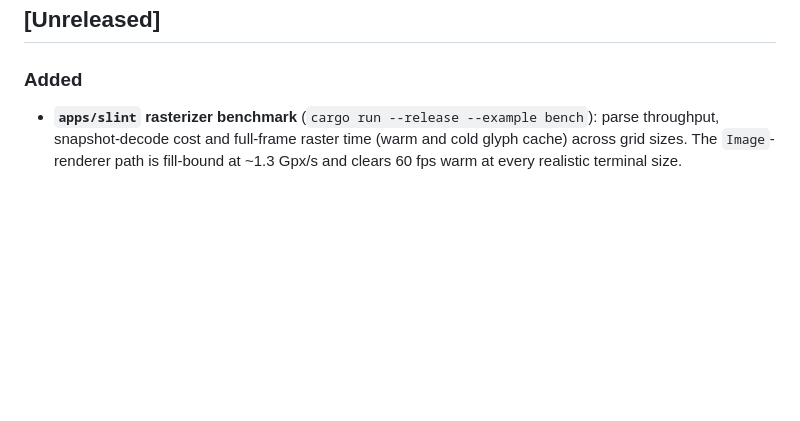
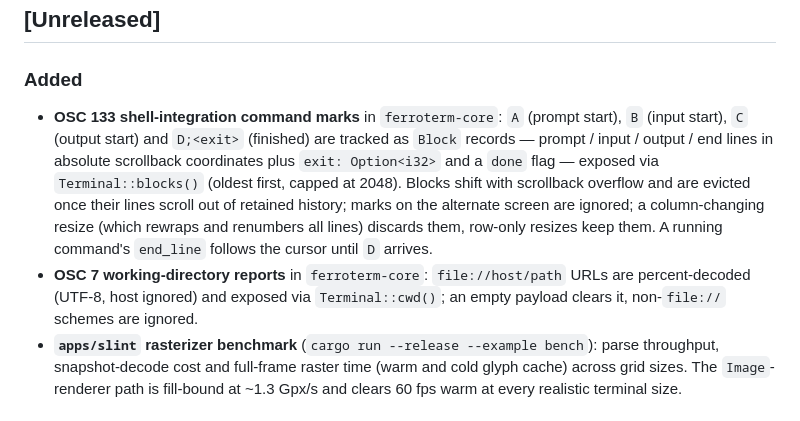
Before and after one commit to DatanoiseTV/ferroterm, a Markdown page: CHANGELOG.md, the part around the change. Rendered like a GitHub page; blank space fills up the shorter version.

```diff
--- a/CHANGELOG.md
+++ b/CHANGELOG.md
@@ -7,6 +7,19 @@ All notable changes to this project are documented here. The format is based on
 ## [Unreleased]
 
 ### Added
+- **OSC 133 shell-integration command marks** in `ferroterm-core`: `A` (prompt
+  start), `B` (input start), `C` (output start) and `D;<exit>` (finished) are
+  tracked as `Block` records — prompt / input / output / end lines in absolute
+  scrollback coordinates plus `exit: Option<i32>` and a `done` flag — exposed
+  via `Terminal::blocks()` (oldest first, capped at 2048). Blocks shift with
+  scrollback overflow and are evicted once their lines scroll out of retained
+  history; marks on the alternate screen are ignored; a column-changing resize
+  (which rewraps and renumbers all lines) discards them, row-only resizes keep
+  them. A running command's `end_line` follows the cursor until `D` arrives.
+- **OSC 7 working-directory reports** in `ferroterm-core`: `file://host/path`
+  URLs are percent-decoded (UTF-8, host ignored) and exposed via
+  `Terminal::cwd()`; an empty payload clears it, non-`file://` schemes are
+  ignored.
 - **`apps/slint` rasterizer benchmark** (`cargo run --release --example bench`):
   parse throughput, snapshot-decode cost and full-frame raster time (warm and
   cold glyph cache) across grid sizes. The `Image`-renderer path is fill-bound
```
Also changed, not shown: README.md (+9 -3 lines).
